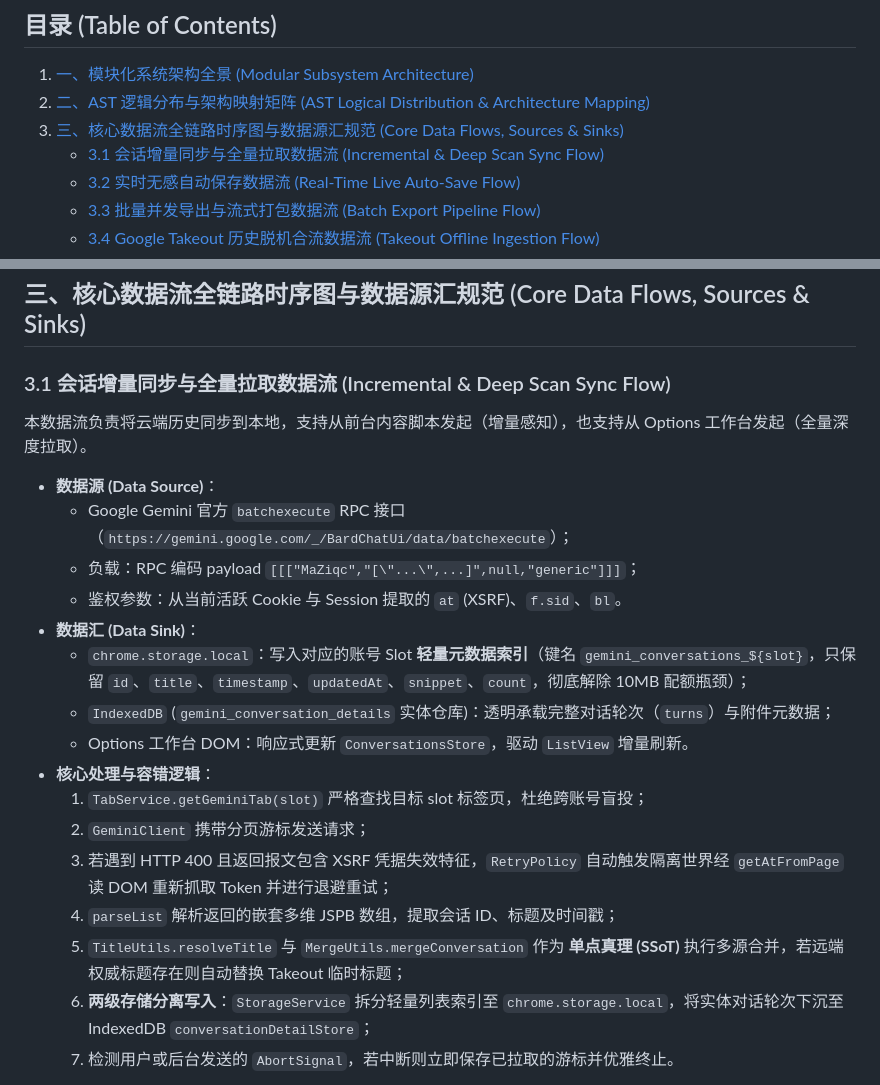
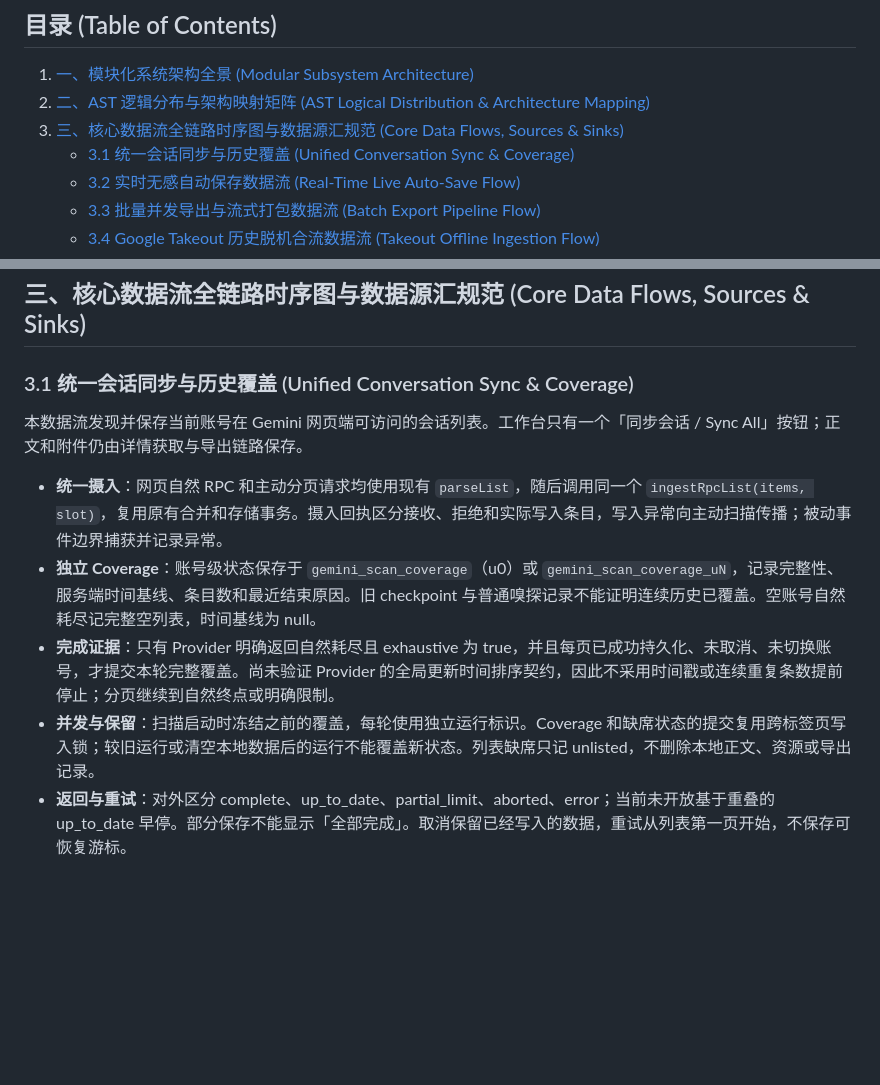
Before and after one commit to OTLFrostA/gemini-exporter, a Markdown page: docs/architecture.md, 2 parts joined by grey strips. Drawn GitHub-style; blank space fills up the shorter version.

Commit message:
docs: describe unified sync coverage and require explicit exhaustion

````diff
--- a/docs/architecture.md
+++ b/docs/architecture.md
@@ -9,7 +9,7 @@
 1. [一、模块化系统架构全景 (Modular Subsystem Architecture)](#一模块化系统架构全景-modular-subsystem-architecture)
 2. [二、AST 逻辑分布与架构映射矩阵 (AST Logical Distribution & Architecture Mapping)](#二ast-逻辑分布与架构映射矩阵-ast-logical-distribution--architecture-mapping)
 3. [三、核心数据流全链路时序图与数据源汇规范 (Core Data Flows, Sources & Sinks)](#三核心数据流全链路时序图与数据源汇规范-core-data-flows-sources--sinks)
-   - [3.1 会话增量同步与全量拉取数据流 (Incremental & Deep Scan Sync Flow)](#31-会话增量同步与全量拉取数据流-incremental--deep-scan-sync-flow)
+   - [3.1 统一会话同步与历史覆盖 (Unified Conversation Sync & Coverage)](#31-统一会话同步与历史覆盖-unified-conversation-sync--coverage)
    - [3.2 实时无感自动保存数据流 (Real-Time Live Auto-Save Flow)](#32-实时无感自动保存数据流-real-time-live-auto-save-flow)
    - [3.3 批量并发导出与流式打包数据流 (Batch Export Pipeline Flow)](#33-批量并发导出与流式打包数据流-batch-export-pipeline-flow)
    - [3.4 Google Takeout 历史脱机合流数据流 (Takeout Offline Ingestion Flow)](#34-google-takeout-历史脱机合流数据流-takeout-offline-ingestion-flow)
@@ -285,26 +285,15 @@ graph TD
 
 ## 三、核心数据流全链路时序图与数据源汇规范 (Core Data Flows, Sources & Sinks)
 
-### 3.1 会话增量同步与全量拉取数据流 (Incremental & Deep Scan Sync Flow)
+### 3.1 统一会话同步与历史覆盖 (Unified Conversation Sync & Coverage)
 
-本数据流负责将云端历史同步到本地，支持从前台内容脚本发起（增量感知），也支持从 Options 工作台发起（全量深度拉取）。
+本数据流发现并保存当前账号在 Gemini 网页端可访问的会话列表。工作台只有一个「同步会话 / Sync All」按钮；正文和附件仍由详情获取与导出链路保存。
 
-* **数据源 (Data Source)**：
-  - Google Gemini 官方 `batchexecute` RPC 接口（`https://gemini.google.com/_/BardChatUi/data/batchexecute`）；
-  - 负载：RPC 编码 payload `[[["MaZiqc","[\"...\",...]",null,"generic"]]]`；
-  - 鉴权参数：从当前活跃 Cookie 与 Session 提取的 `at` (XSRF)、`f.sid`、`bl`。
-* **数据汇 (Data Sink)**：
-  - `chrome.storage.local`：写入对应的账号 Slot **轻量元数据索引**（键名 `gemini_conversations_${slot}`，只保留 `id`、`title`、`timestamp`、`updatedAt`、`snippet`、`count`，彻底解除 10MB 配额瓶颈）；
-  - `IndexedDB` (`gemini_conversation_details` 实体仓库)：透明承载完整对话轮次（`turns`）与附件元数据；
-  - Options 工作台 DOM：响应式更新 `ConversationsStore`，驱动 `ListView` 增量刷新。
-* **核心处理与容错逻辑**：
-  1. `TabService.getGeminiTab(slot)` 严格查找目标 slot 标签页，杜绝跨账号盲投；
-  2. `GeminiClient` 携带分页游标发送请求；
-  3. 若遇到 HTTP 400 且返回报文包含 XSRF 凭据失效特征，`RetryPolicy` 自动触发隔离世界经 `getAtFromPage` 读 DOM 重新抓取 Token 并进行退避重试；
-  4. `parseList` 解析返回的嵌套多维 JSPB 数组，提取会话 ID、标题及时间戳；
-  5. `TitleUtils.resolveTitle` 与 `MergeUtils.mergeConversation` 作为 **单点真理 (SSoT)** 执行多源合并，若远端权威标题存在则自动替换 Takeout 临时标题；
-  6. **两级存储分离写入**：`StorageService` 拆分轻量列表索引至 `chrome.storage.local`，将实体对话轮次下沉至 IndexedDB `conversationDetailStore`；
-  7. 检测用户或后台发送的 `AbortSignal`，若中断则立即保存已拉取的游标并优雅终止。
+* **统一摄入**：网页自然 RPC 和主动分页请求均使用现有 `parseList`，随后调用同一个 `ingestRpcList(items, slot)`，复用原有合并和存储事务。摄入回执区分接收、拒绝和实际写入条目，写入异常向主动扫描传播；被动事件边界捕获并记录异常。
+* **独立 Coverage**：账号级状态保存于 `gemini_scan_coverage`（u0）或 `gemini_scan_coverage_uN`，记录完整性、服务端时间基线、条目数和最近结束原因。旧 checkpoint 与普通嗅探记录不能证明连续历史已覆盖。空账号自然耗尽记完整空列表，时间基线为 null。
+* **完成证据**：只有 Provider 明确返回自然耗尽且 exhaustive 为 true，并且每页已成功持久化、未取消、未切换账号，才提交本轮完整覆盖。尚未验证 Provider 的全局更新时间排序契约，因此不采用时间戳或连续重复条数提前停止；分页继续到自然终点或明确限制。
+* **并发与保留**：扫描启动时冻结之前的覆盖，每轮使用独立运行标识。Coverage 和缺席状态的提交复用跨标签页写入锁；较旧运行或清空本地数据后的运行不能覆盖新状态。列表缺席只记 unlisted，不删除本地正文、资源或导出记录。
+* **返回与重试**：对外区分 complete、up_to_date、partial_limit、aborted、error；当前未开放基于重叠的 up_to_date 早停。部分保存不能显示「全部完成」。取消保留已经写入的数据，重试从列表第一页开始，不保存可恢复游标。
 
 ```mermaid
 sequenceDiagram
````
Also changed, not shown: other parts of docs/architecture.md (+25 -40 lines).
